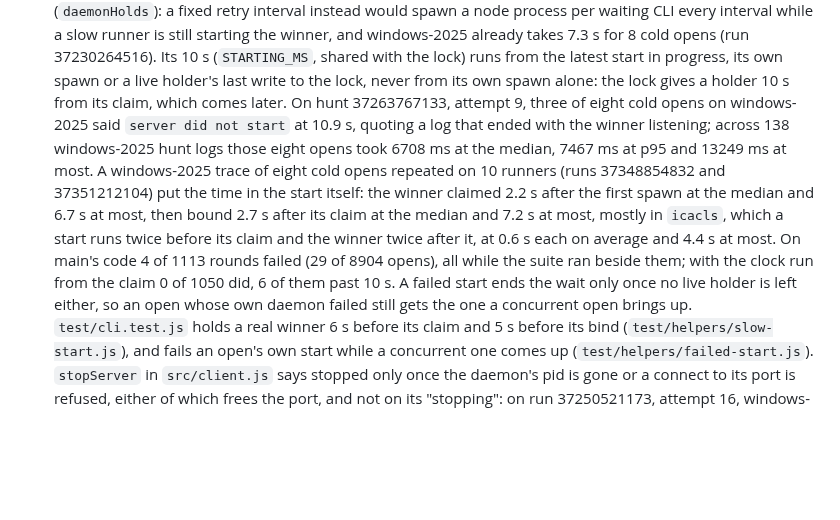
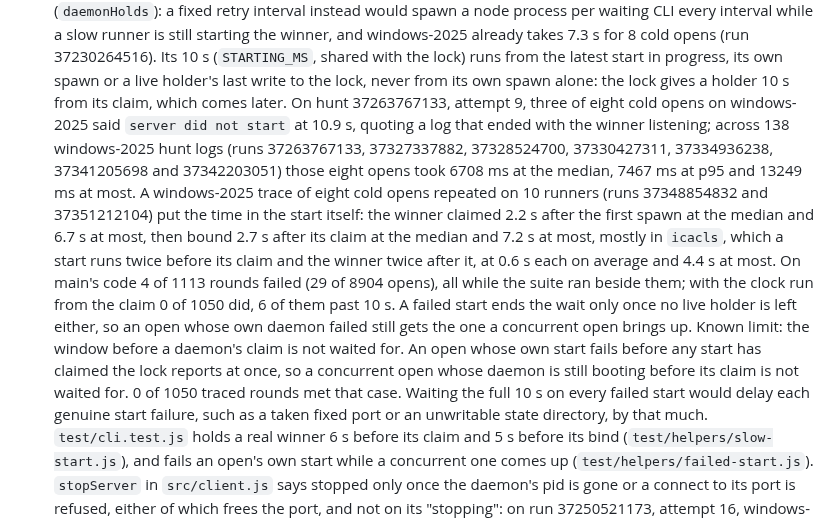
Before and after one commit to Abhijeet34/pointback, a Markdown page: docs/ENGINEERING-NOTES.md, the part around the change. Rendered like a GitHub page; blank space fills up the shorter version.

Commit message:
no-mistakes(review): Document hunt run sources and pre-claim known limit

```diff
--- a/docs/ENGINEERING-NOTES.md
+++ b/docs/ENGINEERING-NOTES.md
@@ -164,10 +164,14 @@ Each section below is the text `AGENTS.md` carried under the same heading before
   Node has no portable `flock`, and a unix socket lock would leave a stale file on POSIX and be refused by sandboxes that deny `AF_UNIX` bind, which is where agents run this.
   `ensureServer` waits for any proven daemon, and starts again only when the child that stepped aside finds no live holder left (`daemonHolds`): a fixed retry interval instead would spawn a node process per waiting CLI every interval while a slow runner is still starting the winner, and windows-2025 already takes 7.3 s for 8 cold opens (run 37230264516).
   Its 10 s (`STARTING_MS`, shared with the lock) runs from the latest start in progress, its own spawn or a live holder's last write to the lock, never from its own spawn alone: the lock gives a holder 10 s from its claim, which comes later.
-  On hunt 37263767133, attempt 9, three of eight cold opens on windows-2025 said `server did not start` at 10.9 s, quoting a log that ended with the winner listening; across 138 windows-2025 hunt logs those eight opens took 6708 ms at the median, 7467 ms at p95 and 13249 ms at most.
+  On hunt 37263767133, attempt 9, three of eight cold opens on windows-2025 said `server did not start` at 10.9 s, quoting a log that ended with the winner listening; across 138 windows-2025 hunt logs (runs 37263767133, 37327337882, 37328524700, 37330427311, 37334936238, 37341205698 and 37342203051) those eight opens took 6708 ms at the median, 7467 ms at p95 and 13249 ms at most.
   A windows-2025 trace of eight cold opens repeated on 10 runners (runs 37348854832 and 37351212104) put the time in the start itself: the winner claimed 2.2 s after the first spawn at the median and 6.7 s at most, then bound 2.7 s after its claim at the median and 7.2 s at most, mostly in `icacls`, which a start runs twice before its claim and the winner twice after it, at 0.6 s each on average and 4.4 s at most.
   On main's code 4 of 1113 rounds failed (29 of 8904 opens), all while the suite ran beside them; with the clock run from the claim 0 of 1050 did, 6 of them past 10 s.
   A failed start ends the wait only once no live holder is left either, so an open whose own daemon failed still gets the one a concurrent open brings up.
+  Known limit: the window before a daemon's claim is not waited for.
+  An open whose own start fails before any start has claimed the lock reports at once, so a concurrent open whose daemon is still booting before its claim is not waited for.
+  0 of 1050 traced rounds met that case.
+  Waiting the full 10 s on every failed start would delay each genuine start failure, such as a taken fixed port or an unwritable state directory, by that much.
   `test/cli.test.js` holds a real winner 6 s before its claim and 5 s before its bind (`test/helpers/slow-start.js`), and fails an open's own start while a concurrent one comes up (`test/helpers/failed-start.js`).
   `stopServer` in `src/client.js` says stopped only once the daemon's pid is gone or a connect to its port is refused, either of which frees the port, and not on its "stopping": on run 37250521173, attempt 16, windows-2025 still held the port when the next listener asked for it, and a start in that window falls back to a new port and strands every open tab.
   A daemon still there after 5 s is reported as `refused`; `test/helpers/slow-exit.js` holds a real daemon's exit so `test/cli.test.js` meets both orders every run.
```
